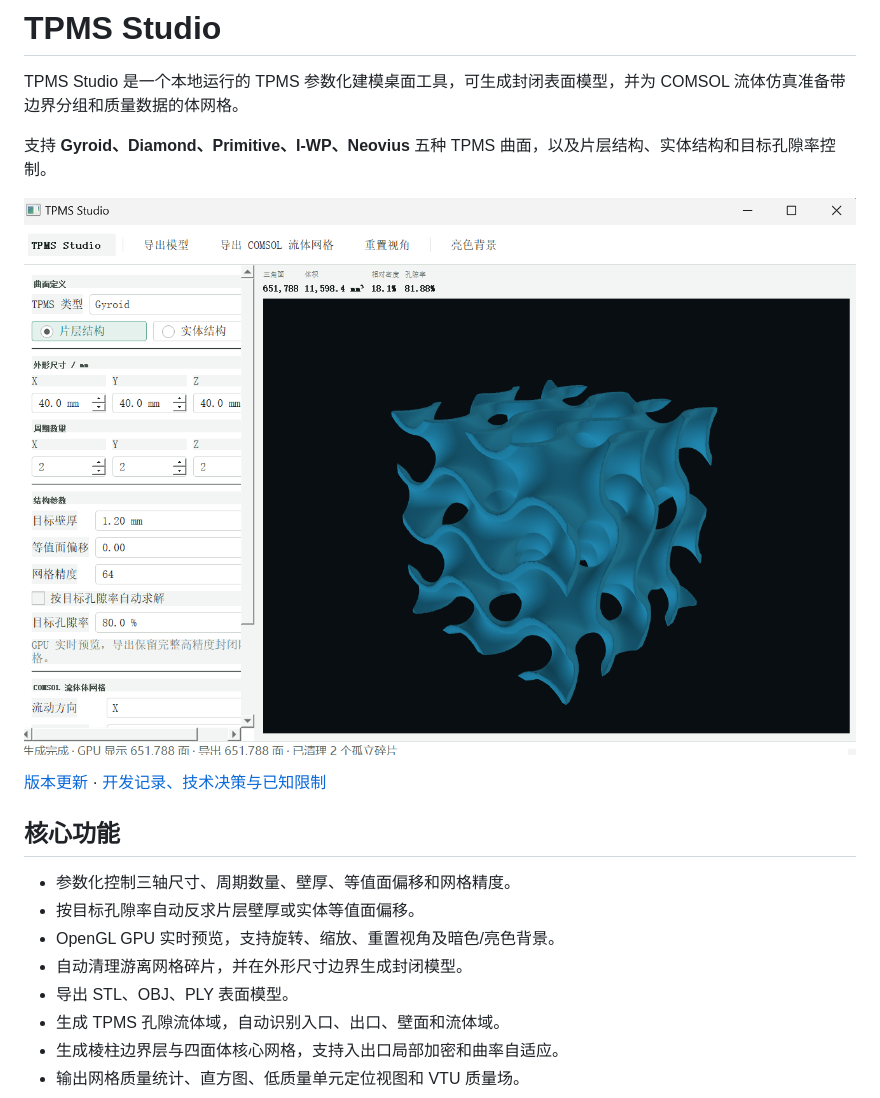
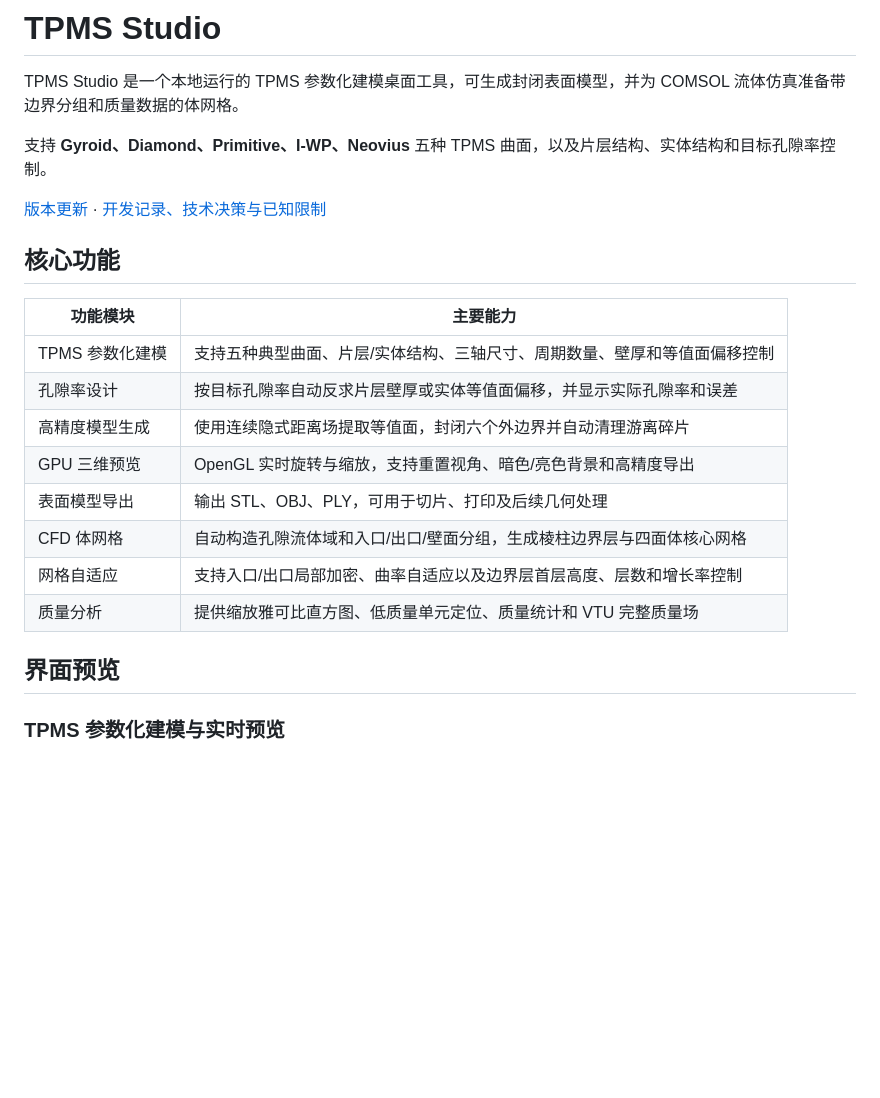
Before and after one commit to Starlre/TPMS-Studio, a Markdown page: README.md, the part around one of its changes. GitHub-like rendering; pictures changed too: image.png; blank space fills up the shorter version.

Commit message:
更新软件界面截图和核心功能介绍

```diff
--- a/README.md
+++ b/README.md
@@ -4,17 +4,22 @@ TPMS Studio 是一个本地运行的 TPMS 参数化建模桌面工具，可生
 
 支持 **Gyroid、Diamond、Primitive、I-WP、Neovius** 五种 TPMS 曲面，以及片层结构、实体结构和目标孔隙率控制。
 
-![TPMS Studio 界面](image.png)
-
 [版本更新](CHANGELOG.md) · [开发记录、技术决策与已知限制](DEVELOPMENT_LOG.md)
 
 ## 核心功能
 
-- 参数化控制三轴尺寸、周期数量、壁厚、等值面偏移和网格精度。
-- 按目标孔隙率自动反求片层壁厚或实体等值面偏移。
-- OpenGL GPU 实时预览，支持旋转、缩放、重置视角及暗色/亮色背景。
-- 自动清理游离网格碎片，并在外形尺寸边界生成封闭模型。
-- 导出 STL、OBJ、PLY 表面模型。
-- 生成 TPMS 孔隙流体域，自动识别入口、出口、壁面和流体域。
-- 生成棱柱边界层与四面体核心网格，支持入出口局部加密和曲率自适应。
-- 输出网格质量统计、直方图、低质量单元定位视图和 VTU 质量场。
+| 功能模块 | 主要能力 |
+| --- | --- |
+| TPMS 参数化建模 | 支持五种典型曲面、片层/实体结构、三轴尺寸、周期数量、壁厚和等值面偏移控制 |
+| 孔隙率设计 | 按目标孔隙率自动反求片层壁厚或实体等值面偏移，并显示实际孔隙率和误差 |
+| 高精度模型生成 | 使用连续隐式距离场提取等值面，封闭六个外边界并自动清理游离碎片 |
+| GPU 三维预览 | OpenGL 实时旋转与缩放，支持重置视角、暗色/亮色背景和高精度导出 |
+| 表面模型导出 | 输出 STL、OBJ、PLY，可用于切片、打印及后续几何处理 |
+| CFD 体网格 | 自动构造孔隙流体域和入口/出口/壁面分组，生成棱柱边界层与四面体核心网格 |
+| 网格自适应 | 支持入口/出口局部加密、曲率自适应以及边界层首层高度、层数和增长率控制 |
+| 质量分析 | 提供缩放雅可比直方图、低质量单元定位、质量统计和 VTU 完整质量场 |
+
+## 界面预览
+
+### TPMS 参数化建模与实时预览
+
```
Also changed, not shown: other parts of README.md (+9 -0 lines), DEVELOPMENT_LOG.md (+1 -0 lines), image-cfd.png (added).
